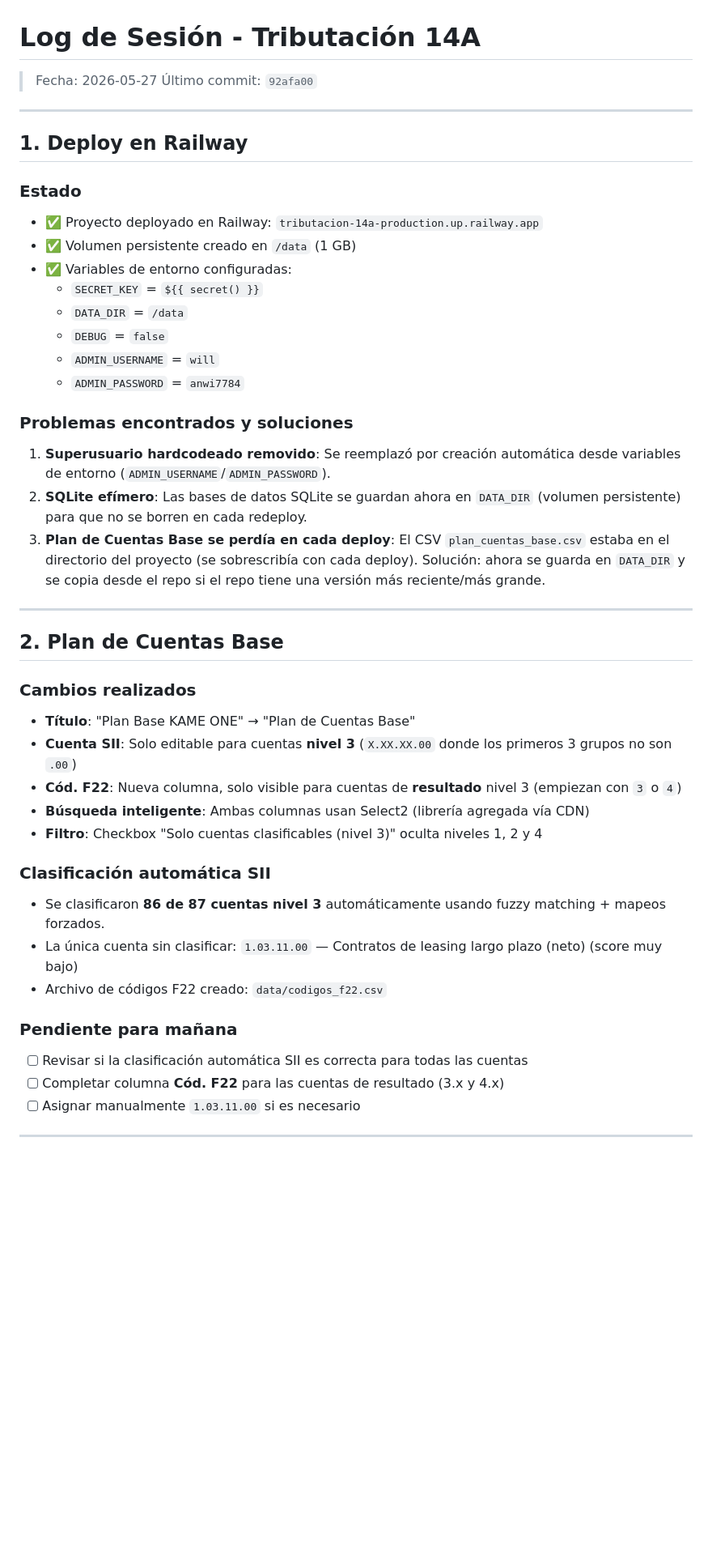
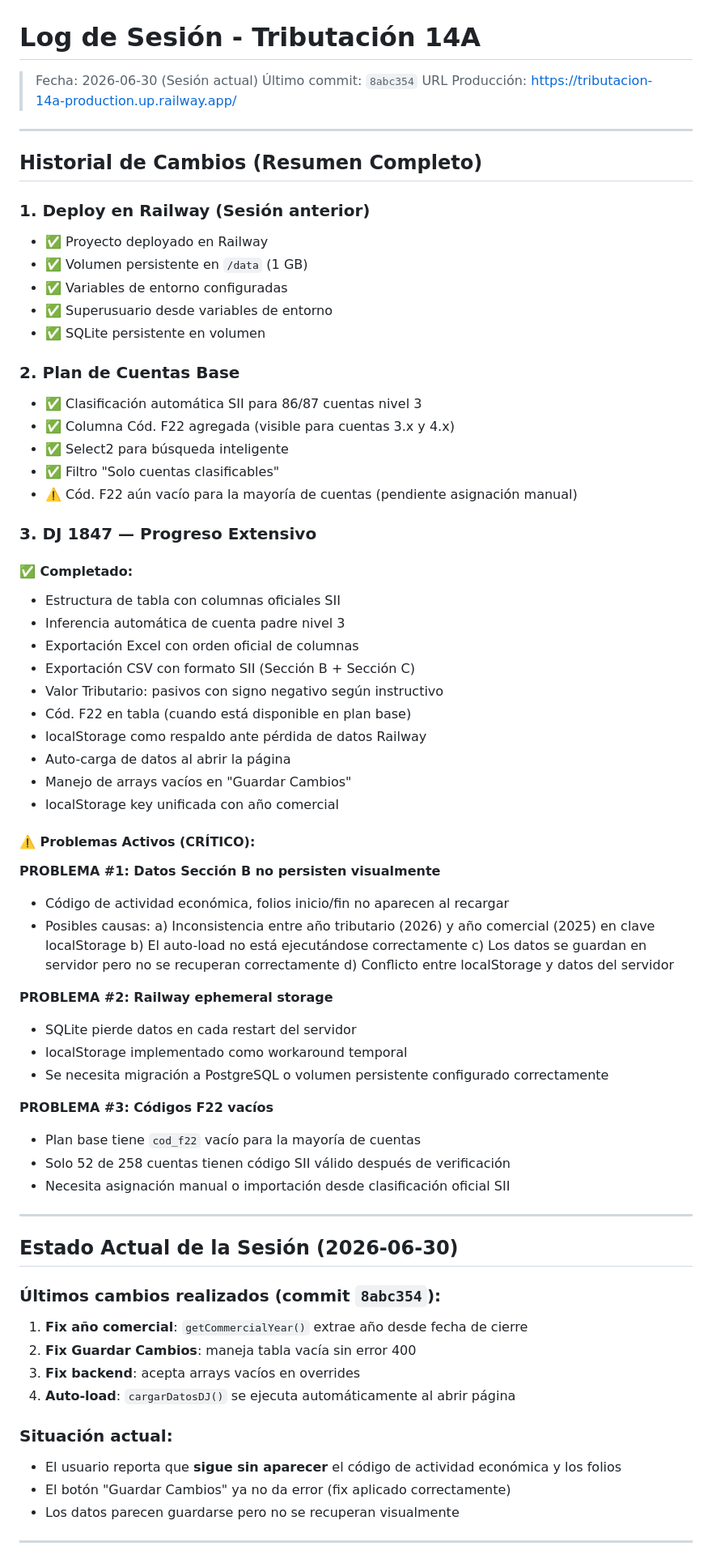
Before and after one commit to will7784/tributacion-14a, a Markdown page: SESSION_LOG.md, the part around one of its changes. Shown at 81% size. GitHub-like rendering; blank space fills up the shorter version.

Commit message:
Update SESSION_LOG with current session progress and active issues

```diff
--- a/SESSION_LOG.md
+++ b/SESSION_LOG.md
@@ -1,47 +1,75 @@
 # Log de Sesión - Tributación 14A
 
-> Fecha: 2026-05-27
-> Último commit: `92afa00`
+> Fecha: 2026-06-30 (Sesión actual)
+> Último commit: `8abc354`
+> URL Producción: https://tributacion-14a-production.up.railway.app/
 
 ---
 
-## 1. Deploy en Railway
+## Historial de Cambios (Resumen Completo)
 
-### Estado
-- ✅ Proyecto deployado en Railway: `tributacion-14a-production.up.railway.app`
-- ✅ Volumen persistente creado en `/data` (1 GB)
-- ✅ Variables de entorno configuradas:
-  - `SECRET_KEY` = `${{ secret() }}`
-  - `DATA_DIR` = `/data`
-  - `DEBUG` = `false`
-  - `ADMIN_USERNAME` = `will`
-  - `ADMIN_PASSWORD` = `anwi7784`
+### 1. Deploy en Railway (Sesión anterior)
+- ✅ Proyecto deployado en Railway
+- ✅ Volumen persistente en `/data` (1 GB)
+- ✅ Variables de entorno configuradas
+- ✅ Superusuario desde variables de entorno
+- ✅ SQLite persistente en volumen
 
-### Problemas encontrados y soluciones
-1. **Superusuario hardcodeado removido**: Se reemplazó por creación automática desde variables de entorno (`ADMIN_USERNAME`/`ADMIN_PASSWORD`).
-2. **SQLite efímero**: Las bases de datos SQLite se guardan ahora en `DATA_DIR` (volumen persistente) para que no se borren en cada redeploy.
-3. **Plan de Cuentas Base se perdía en cada deploy**: El CSV `plan_cuentas_base.csv` estaba en el directorio del proyecto (se sobrescribía con cada deploy). Solución: ahora se guarda en `DATA_DIR` y se copia desde el repo si el repo tiene una versión más reciente/más grande.
+### 2. Plan de Cuentas Base
+- ✅ Clasificación automática SII para 86/87 cuentas nivel 3
+- ✅ Columna Cód. F22 agregada (visible para cuentas 3.x y 4.x)
+- ✅ Select2 para búsqueda inteligente
+- ✅ Filtro "Solo cuentas clasificables"
+- ⚠️ Cód. F22 aún vacío para la mayoría de cuentas (pendiente asignación manual)
+
+### 3. DJ 1847 — Progreso Extensivo
+
+#### ✅ Completado:
+- Estructura de tabla con columnas oficiales SII
+- Inferencia automática de cuenta padre nivel 3
+- Exportación Excel con orden oficial de columnas
+- Exportación CSV con formato SII (Sección B + Sección C)
+- Valor Tributario: pasivos con signo negativo según instructivo
+- Cód. F22 en tabla (cuando está disponible en plan base)
+- localStorage como respaldo ante pérdida de datos Railway
+- Auto-carga de datos al abrir la página
+- Manejo de arrays vacíos en "Guardar Cambios"
+- localStorage key unificada con año comercial
+
+#### ⚠️ Problemas Activos (CRÍTICO):
+
+**PROBLEMA #1: Datos Sección B no persisten visualmente**
+- Código de actividad económica, folios inicio/fin no aparecen al recargar
+- Posibles causas:
+  a) Inconsistencia entre año tributario (2026) y año comercial (2025) en clave localStorage
+  b) El auto-load no está ejecutándose correctamente
+  c) Los datos se guardan en servidor pero no se recuperan correctamente
+  d) Conflicto entre localStorage y datos del servidor
+
+**PROBLEMA #2: Railway ephemeral storage**
+- SQLite pierde datos en cada restart del servidor
+- localStorage implementado como workaround temporal
+- Se necesita migración a PostgreSQL o volumen persistente configurado correctamente
+
+**PROBLEMA #3: Códigos F22 vacíos**
+- Plan base tiene `cod_f22` vacío para la mayoría de cuentas
+- Solo 52 de 258 cuentas tienen código SII válido después de verificación
+- Necesita asignación manual o importación desde clasificación oficial SII
 
 ---
 
-## 2. Plan de Cuentas Base
+## Estado Actual de la Sesión (2026-06-30)
 
-### Cambios realizados
-- **Título**: "Plan Base KAME ONE" → "Plan de Cuentas Base"
-- **Cuenta SII**: Solo editable para cuentas **nivel 3** (`X.XX.XX.00` donde los primeros 3 grupos no son `.00`)
-- **Cód. F22**: Nueva columna, solo visible para cuentas de **resultado** nivel 3 (empiezan con `3` o `4`)
-- **Búsqueda inteligente**: Ambas columnas usan Select2 (librería agregada vía CDN)
-- **Filtro**: Checkbox "Solo cuentas clasificables (nivel 3)" oculta niveles 1, 2 y 4
+### Últimos cambios realizados (commit `8abc354`):
+1. **Fix año comercial**: `getCommercialYear()` extrae año desde fecha de cierre
+2. **Fix Guardar Cambios**: maneja tabla vacía sin error 400
+3. **Fix backend**: acepta arrays vacíos en overrides
+4. **Auto-load**: `cargarDatosDJ()` se ejecuta automáticamente al abrir página
 
-### Clasificación automática SII
-- Se clasificaron **86 de 87 cuentas nivel 3** automáticamente usando fuzzy matching + mapeos forzados.
-- La única cuenta sin clasificar: `1.03.11.00` — Contratos de leasing largo plazo (neto) (score muy bajo)
-- Archivo de códigos F22 creado: `data/codigos_f22.csv`
-
-### Pendiente para mañana
-- [ ] Revisar si la clasificación automática SII es correcta para todas las cuentas
-- [ ] Completar columna **Cód. F22** para las cuentas de resultado (3.x y 4.x)
-- [ ] Asignar manualmente `1.03.11.00` si es necesario
+### Situación actual:
+- El usuario reporta que **sigue sin aparecer** el código de actividad económica y los folios
+- El botón "Guardar Cambios" ya no da error (fix aplicado correctamente)
+- Los datos parecen guardarse pero no se recuperan visualmente
 
 ---
 
```
Also changed, not shown: other parts of SESSION_LOG.md (+91 -81 lines).
